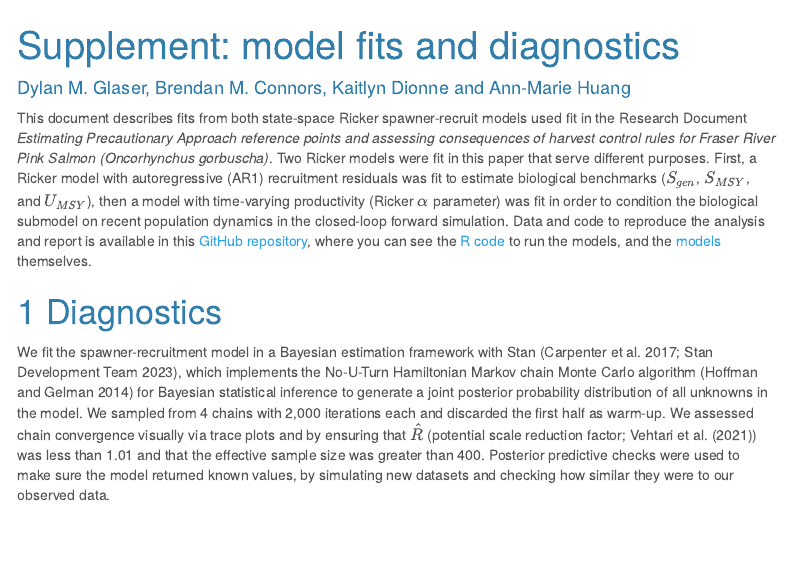
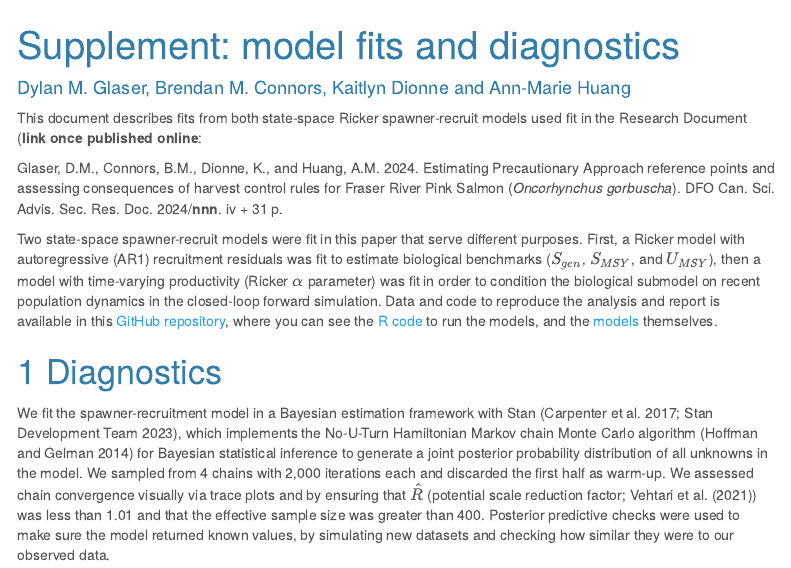
Before and after one commit to Pacific-salmon-assess/FR-PK-ResDoc, an R Markdown document (Supplement-model-check.Rmd): the page in a window 1100 px wide, from its top. The pictures show the output file Supplement-model-check.html that the author committed with the source, opened offline; menus at the side of the page are left out.

Commit message:
minor tweaks

````diff
--- a/Supplement-model-check.Rmd
+++ b/Supplement-model-check.Rmd
@@ -36,7 +42,14 @@ TV.model.pars <- rstan::extract(TV.stan.fit)
 ```
 
 
-This document describes fits from both state-space Ricker spawner-recruit models used fit in the Research Document *Estimating Precautionary Approach reference points and assessing consequences of harvest control rules for Fraser River Pink Salmon (Oncorhynchus gorbuscha)*. Two Ricker models were fit in this paper that serve different purposes. First, a Ricker model with autoregressive (AR1) recruitment residuals was fit to estimate biological benchmarks ($S_{gen}$, $S_{MSY}$, and $U_{MSY}$), then a model with time-varying productivity (Ricker $\alpha$ parameter) was fit in order to condition the biological submodel on recent population dynamics in the closed-loop forward simulation. Data and code to reproduce the analysis and report is available in this [GitHub repository](https://github.com/Pacific-salmon-assess/FR-PK-ResDoc/tree/main), where you can see the [R code](https://github.com/Pacific-salmon-assess/FR-PK-ResDoc/blob/main/analysis/R/fit-sr-stan.R) to run the models, and the [models](https://github.com/Pacific-salmon-assess/FR-PK-ResDoc/tree/main/analysis/Stan) themselves.
+This document describes fits from both state-space Ricker spawner-recruit models used fit in the Research Document (**link once published online**:
+
+Glaser, D.M., Connors, B.M., Dionne, K., and Huang, A.M. 2024. Estimating Precautionary
+Approach reference points and assessing consequences of harvest control rules for Fraser
+River Pink Salmon (*Oncorhynchus gorbuscha*). DFO Can. Sci. Advis. Sec. Res. Doc. 2024/**nnn**.
+iv + 31 p.
+
+Two state-space spawner-recruit models were fit in this paper that serve different purposes. First, a Ricker model with autoregressive (AR1) recruitment residuals was fit to estimate biological benchmarks ($S_{gen}$, $S_{MSY}$, and $U_{MSY}$), then a model with time-varying productivity (Ricker $\alpha$ parameter) was fit in order to condition the biological submodel on recent population dynamics in the closed-loop forward simulation. Data and code to reproduce the analysis and report is available in this [GitHub repository](https://github.com/Pacific-salmon-assess/FR-PK-ResDoc/tree/main), where you can see the [R code](https://github.com/Pacific-salmon-assess/FR-PK-ResDoc/blob/main/analysis/R/fit-sr-stan.R) to run the models, and the [models](https://github.com/Pacific-salmon-assess/FR-PK-ResDoc/tree/main/analysis/Stan) themselves.
 
 # Diagnostics
 
````
Also changed, not shown: 01-introduction.Rmd (+1 -1 lines), 08-figs-tables.Rmd (+6 -6 lines), Supplement-model-check.html, Supplement-model-check.Rmd (6 more changed lines), 1 other file.
